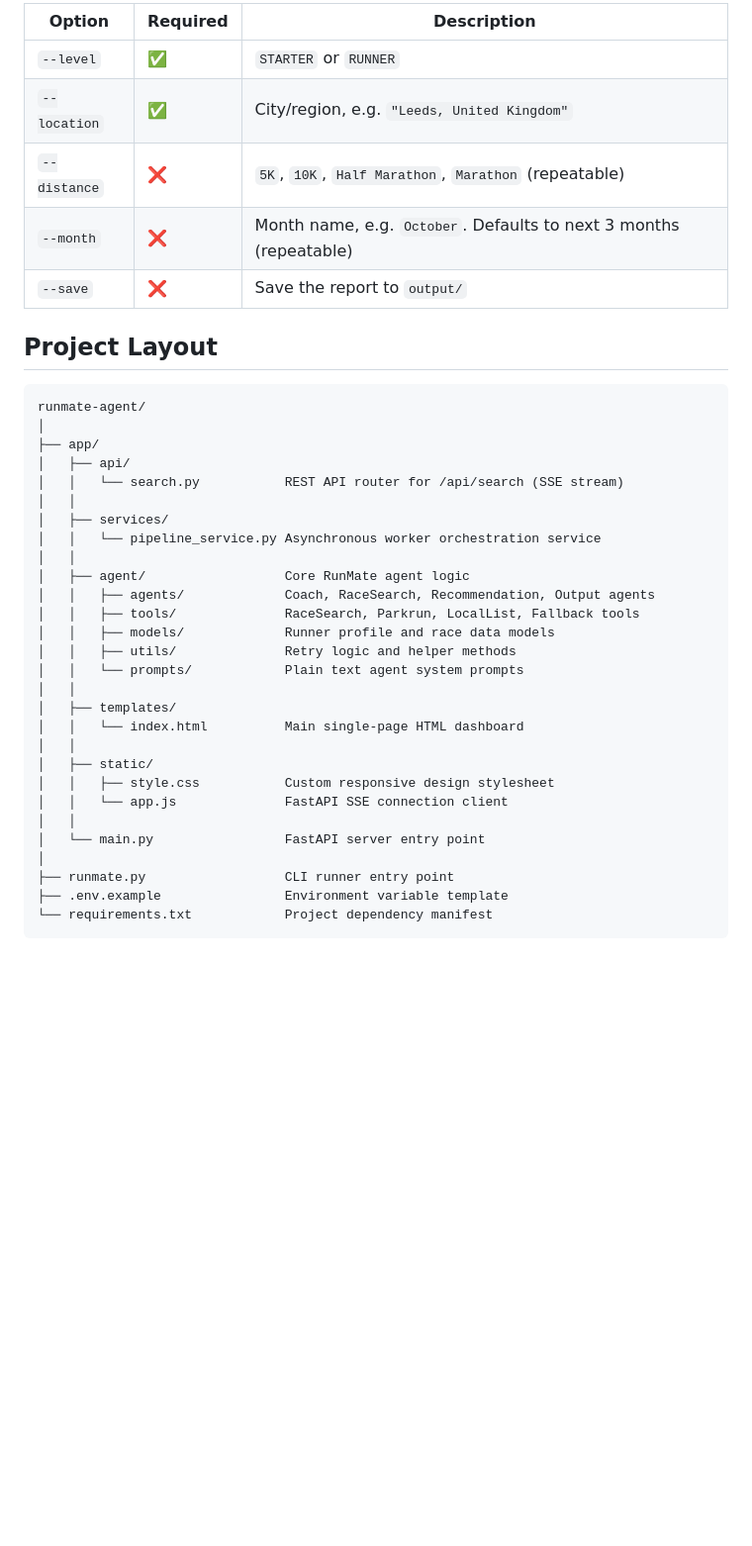
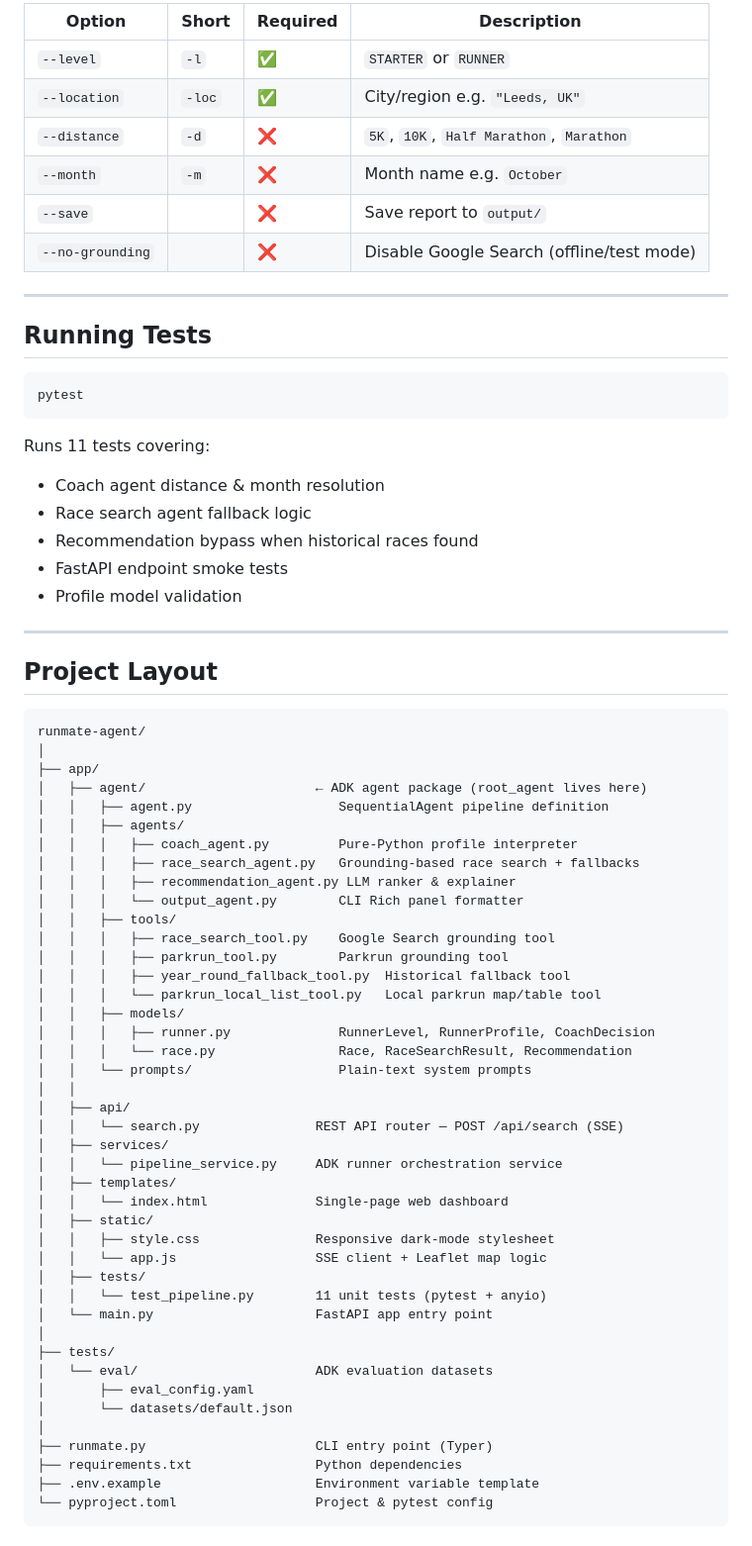
Before and after one commit to astux7/RunMate-AI, a Markdown page: README.md, the part around one of its changes. Shown at 99% size. Rendered like a GitHub page; blank space fills up the shorter version.

Commit message:
docs: update README with ADK architecture, run instructions and flowchart

````diff
--- a/README.md
+++ b/README.md
@@ -67,11 +193,29 @@ python runmate.py --level STARTER --location "Edinburgh" --save
 
-| Option | Required | Description |
-|---|---|---|
-| `--level` | ✅ | `STARTER` or `RUNNER` |
-| `--location` | ✅ | City/region, e.g. `"Leeds, United Kingdom"` |
-| `--distance` | ❌ | `5K`, `10K`, `Half Marathon`, `Marathon` (repeatable) |
-| `--month` | ❌ | Month name, e.g. `October`. Defaults to next 3 months (repeatable) |
-| `--save` | ❌ | Save the report to `output/` |
+| Option | Short | Required | Description |
+|---|---|---|---|
+| `--level` | `-l` | ✅ | `STARTER` or `RUNNER` |
+| `--location` | `-loc` | ✅ | City/region e.g. `"Leeds, UK"` |
+| `--distance` | `-d` | ❌ | `5K`, `10K`, `Half Marathon`, `Marathon` |
+| `--month` | `-m` | ❌ | Month name e.g. `October` |
+| `--save` | | ❌ | Save report to `output/` |
+| `--no-grounding` | | ❌ | Disable Google Search (offline/test mode) |
+
+---
+
+## Running Tests
+
+```bash
+pytest
+```
+
+Runs 11 tests covering:
+- Coach agent distance & month resolution
+- Race search agent fallback logic
+- Recommendation bypass when historical races found
+- FastAPI endpoint smoke tests
+- Profile model validation
+
+---
 
 ## Project Layout
 
@@ -79,30 +223,44 @@ python runmate.py --level STARTER --location "Edinburgh" --save
 runmate-agent/
 │
 ├── app/
+│   ├── agent/                      ← ADK agent package (root_agent lives here)
+│   │   ├── agent.py                   SequentialAgent pipeline definition
+│   │   ├── agents/
+│   │   │   ├── coach_agent.py         Pure-Python profile interpreter
+│   │   │   ├── race_search_agent.py   Grounding-based race search + fallbacks
+│   │   │   ├── recommendation_agent.py LLM ranker & explainer
+│   │   │   └── output_agent.py        CLI Rich panel formatter
+│   │   ├── tools/
+│   │   │   ├── race_search_tool.py    Google Search grounding tool
+│   │   │   ├── parkrun_tool.py        Parkrun grounding tool
+│   │   │   ├── year_round_fallback_tool.py  Historical fallback tool
+│   │   │   └── parkrun_local_list_tool.py   Local parkrun map/table tool
+│   │   ├── models/
+│   │   │   ├── runner.py              RunnerLevel, RunnerProfile, CoachDecision
+│   │   │   └── race.py                Race, RaceSearchResult, Recommendation
+│   │   └── prompts/                   Plain-text system prompts
+│   │
 │   ├── api/
-│   │   └── search.py           REST API router for /api/search (SSE stream)
-│   │
+│   │   └── search.py               REST API router — POST /api/search (SSE)
 │   ├── services/
-│   │   └── pipeline_service.py Asynchronous worker orchestration service
-│   │
-│   ├── agent/                  Core RunMate agent logic
-│   │   ├── agents/             Coach, RaceSearch, Recommendation, Output agents
-│   │   ├── tools/              RaceSearch, Parkrun, LocalList, Fallback tools
-│   │   ├── models/             Runner profile and race data models
-│   │   ├── utils/              Retry logic and helper methods
-│   │   └── prompts/            Plain text agent system prompts
-│   │
+│   │   └── pipeline_service.py     ADK runner orchestration service
 │   ├── templates/
-│   │   └── index.html          Main single-page HTML dashboard
-│   │
+│   │   └── index.html              Single-page web dashboard
 │   ├── static/
-│   │   ├── style.css           Custom responsive design stylesheet
-│   │   └── app.js              FastAPI SSE connection client
-│   │
-│   └── main.py                 FastAPI server entry point
+│   │   ├── style.css               Responsive dark-mode stylesheet
+│   │   └── app.js                  SSE client + Leaflet map logic
+│   ├── tests/
+│   │   └── test_pipeline.py        11 unit tests (pytest + anyio)
+│   └── main.py                     FastAPI app entry point
 │
-├── runmate.py                  CLI runner entry point
-├── .env.example                Environment variable template
-└── requirements.txt            Project dependency manifest
+├── tests/
+│   └── eval/                       ADK evaluation datasets
+│       ├── eval_config.yaml
+│       └── datasets/default.json
+│
+├── runmate.py                      CLI entry point (Typer)
+├── requirements.txt                Python dependencies
+├── .env.example                    Environment variable template
+└── pyproject.toml                  Project & pytest config
 ```
 
````
Also changed, not shown: other parts of README.md (+178 -91 lines).
